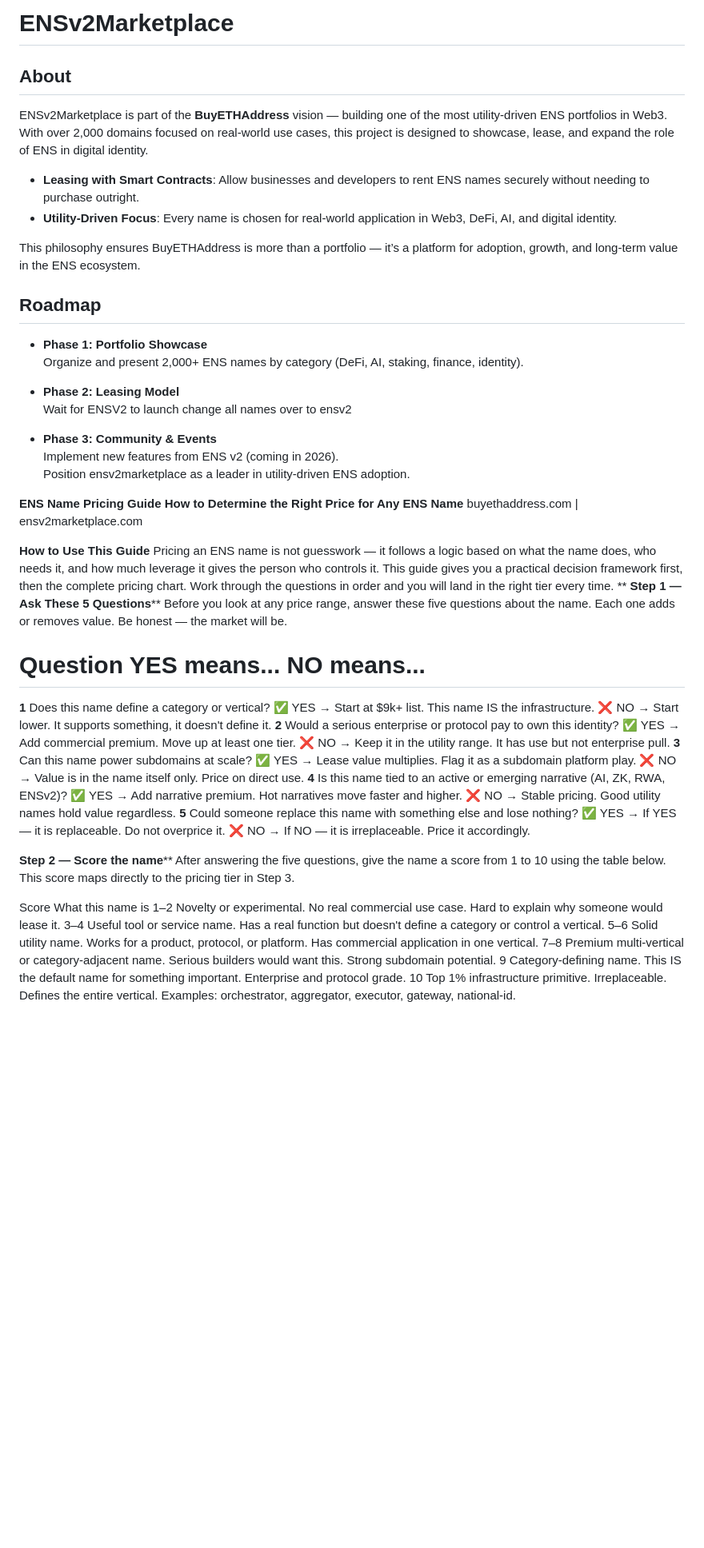
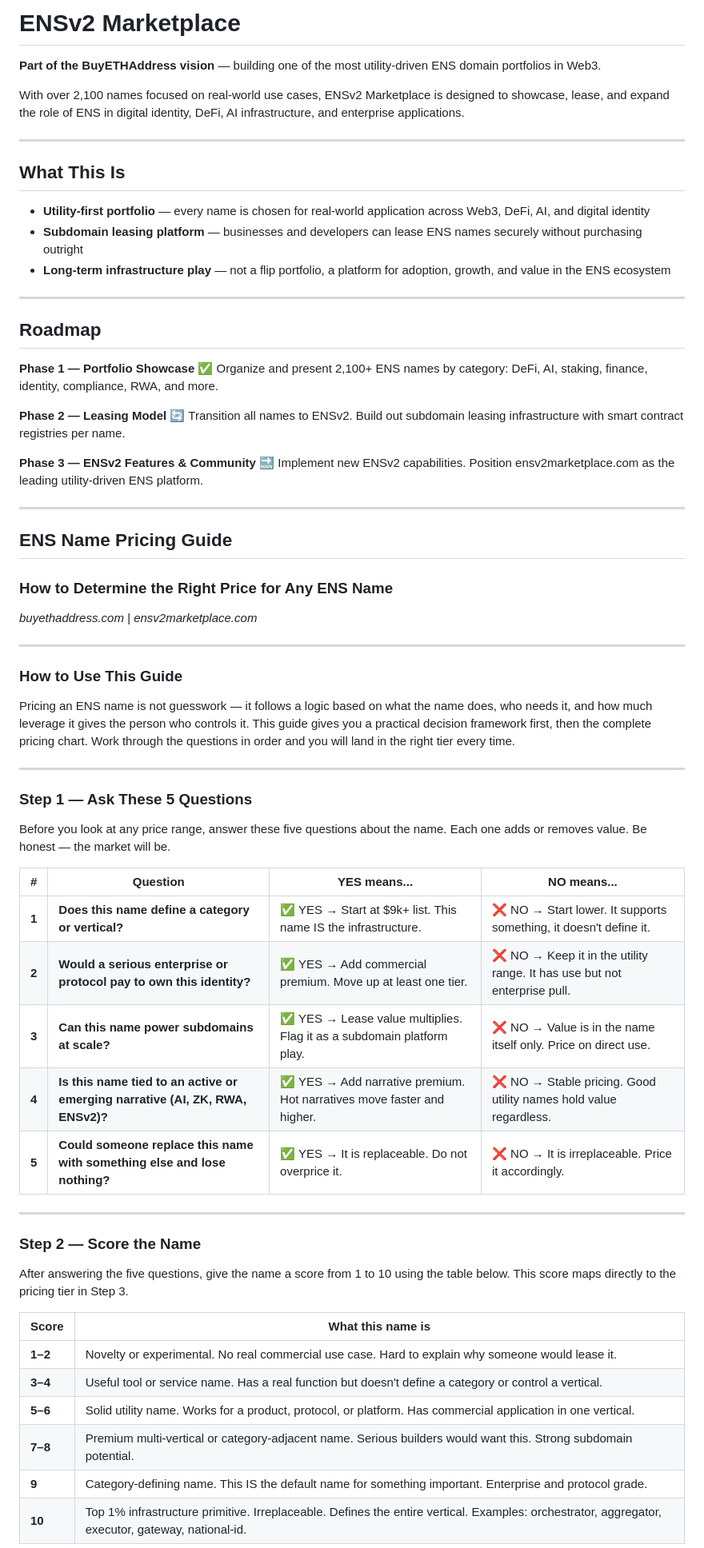
Before and after one commit to craigvsetula/ensv2marketplace, a Markdown page: README.md, the part around one of its changes. Shown at 80% size. GitHub-like rendering; blank space fills up the shorter version.

```diff
--- a/README.md
+++ b/README.md
@@ -1,51 +1,68 @@
-# ENSv2Marketplace
+# ENSv2 Marketplace
 
-## About
-ENSv2Marketplace is part of the **BuyETHAddress** vision — building one of the most utility-driven ENS portfolios in Web3. With over 2,000 domains focused on real-world use cases, this project is designed to showcase, lease, and expand the role of ENS in digital identity.
+**Part of the BuyETHAddress vision** — building one of the most utility-driven ENS domain portfolios in Web3.
 
-- **Leasing with Smart Contracts**: Allow businesses and developers to rent ENS names securely without needing to purchase outright.
-- **Utility-Driven Focus**: Every name is chosen for real-world application in Web3, DeFi, AI, and digital identity.
+With over 2,100 names focused on real-world use cases, ENSv2 Marketplace is designed to showcase, lease, and expand the role of ENS in digital identity, DeFi, AI infrastructure, and enterprise applications.
 
-This philosophy ensures BuyETHAddress is more than a portfolio — it’s a platform for adoption, growth, and long-term value in the ENS ecosystem.
+---
+
+## What This Is
+
+- **Utility-first portfolio** — every name is chosen for real-world application across Web3, DeFi, AI, and digital identity
+- **Subdomain leasing platform** — businesses and developers can lease ENS names securely without purchasing outright
+- **Long-term infrastructure play** — not a flip portfolio, a platform for adoption, growth, and value in the ENS ecosystem
+
+---
 
 ## Roadmap
-- **Phase 1: Portfolio Showcase**
-  Organize and present 2,000+ ENS names by category (DeFi, AI, staking, finance, identity).
 
-- **Phase 2: Leasing Model**
-  Wait for ENSV2 to launch
-  change all names over to ensv2
+**Phase 1 — Portfolio Showcase** ✅
+Organize and present 2,100+ ENS names by category: DeFi, AI, staking, finance, identity, compliance, RWA, and more.
 
-- **Phase 3: Community & Events**
-   Implement new features from ENS v2 (coming in 2026).
-  Position ensv2marketplace as a leader in utility-driven ENS adoption.
+**Phase 2 — Leasing Model** 🔄
+Transition all names to ENSv2. Build out subdomain leasing infrastructure with smart contract registries per name.
 
-**ENS Name Pricing Guide**
-**How to Determine the Right Price for Any ENS Name**
-buyethaddress.com  |  ensv2marketplace.com
+**Phase 3 — ENSv2 Features & Community** 🔜
+Implement new ENSv2 capabilities. Position ensv2marketplace.com as the leading utility-driven ENS platform.
 
-**How to Use This Guide**
+---
+
+## ENS Name Pricing Guide
+### How to Determine the Right Price for Any ENS Name
+*buyethaddress.com | ensv2marketplace.com*
+
+---
+
+### How to Use This Guide
+
 Pricing an ENS name is not guesswork — it follows a logic based on what the name does, who needs it, and how much leverage it gives the person who controls it. This guide gives you a practical decision framework first, then the complete pricing chart. Work through the questions in order and you will land in the right tier every time.
-**
-**Step 1 — Ask These 5 Questions****
+
+---
+
+### Step 1 — Ask These 5 Questions
+
 Before you look at any price range, answer these five questions about the name. Each one adds or removes value. Be honest — the market will be.
 
-#	Question	YES means...	NO means...
-**1**	Does this name define a category or vertical?	✅ YES → Start at $9k+ list. This name IS the infrastructure.	❌ NO → Start lower. It supports something, it doesn't define it.
-**2**	Would a serious enterprise or protocol pay to own this identity?	✅ YES → Add commercial premium. Move up at least one tier.	❌ NO → Keep it in the utility range. It has use but not enterprise pull.
-**3**	Can this name power subdomains at scale?	✅ YES → Lease value multiplies. Flag it as a subdomain platform play.	❌ NO → Value is in the name itself only. Price on direct use.
-**4**	Is this name tied to an active or emerging narrative (AI, ZK, RWA, ENSv2)?	✅ YES → Add narrative premium. Hot narratives move faster and higher.	❌ NO → Stable pricing. Good utility names hold value regardless.
-**5**	Could someone replace this name with something else and lose nothing?	✅ YES → If YES — it is replaceable. Do not overprice it.	❌ NO → If NO — it is irreplaceable. Price it accordingly.
+| # | Question | YES means... | NO means... |
+|---|----------|-------------|-------------|
+| **1** | **Does this name define a category or vertical?** | ✅ YES → Start at $9k+ list. This name IS the infrastructure. | ❌ NO → Start lower. It supports something, it doesn't define it. |
+| **2** | **Would a serious enterprise or protocol pay to own this identity?** | ✅ YES → Add commercial premium. Move up at least one tier. | ❌ NO → Keep it in the utility range. It has use but not enterprise pull. |
+| **3** | **Can this name power subdomains at scale?** | ✅ YES → Lease value multiplies. Flag it as a subdomain platform play. | ❌ NO → Value is in the name itself only. Price on direct use. |
+| **4** | **Is this name tied to an active or emerging narrative (AI, ZK, RWA, ENSv2)?** | ✅ YES → Add narrative premium. Hot narratives move faster and higher. | ❌ NO → Stable pricing. Good utility names hold value regardless. |
+| **5** | **Could someone replace this name with something else and lose nothing?** | ✅ YES → It is replaceable. Do not overprice it. | ❌ NO → It is irreplaceable. Price it accordingly. |
 
+---
 
-**Step 2 — Score the name****
+### Step 2 — Score the Name
+
 After answering the five questions, give the name a score from 1 to 10 using the table below. This score maps directly to the pricing tier in Step 3.
 
-Score	What this name is
-1–2	Novelty or experimental. No real commercial use case. Hard to explain why someone would lease it.
-3–4	Useful tool or service name. Has a real function but doesn't define a category or control a vertical.
-5–6	Solid utility name. Works for a product, protocol, or platform. Has commercial application in one vertical.
-7–8	Premium multi-vertical or category-adjacent name. Serious builders would want this. Strong subdomain potential.
-9	Category-defining name. This IS the default name for something important. Enterprise and protocol grade.
-10	Top 1% infrastructure primitive. Irreplaceable. Defines the entire vertical. Examples: orchestrator, aggregator, executor, gateway, national-id.
+| Score | What this name is |
+|-------|------------------|
+| **1–2** | Novelty or experimental. No real commercial use case. Hard to explain why someone would lease it. |
+| **3–4** | Useful tool or service name. Has a real function but doesn't define a category or control a vertical. |
+| **5–6** | Solid utility name. Works for a product, protocol, or platform. Has commercial application in one vertical. |
+| **7–8** | Premium multi-vertical or category-adjacent name. Serious builders would want this. Strong subdomain potential. |
+| **9** | Category-defining name. This IS the default name for something important. Enterprise and protocol grade. |
+| **10** | Top 1% infrastructure primitive. Irreplaceable. Defines the entire vertical. Examples: orchestrator, aggregator, executor, gateway, national-id. |
 
```
Also changed, not shown: other parts of README.md (+100 -54 lines).
